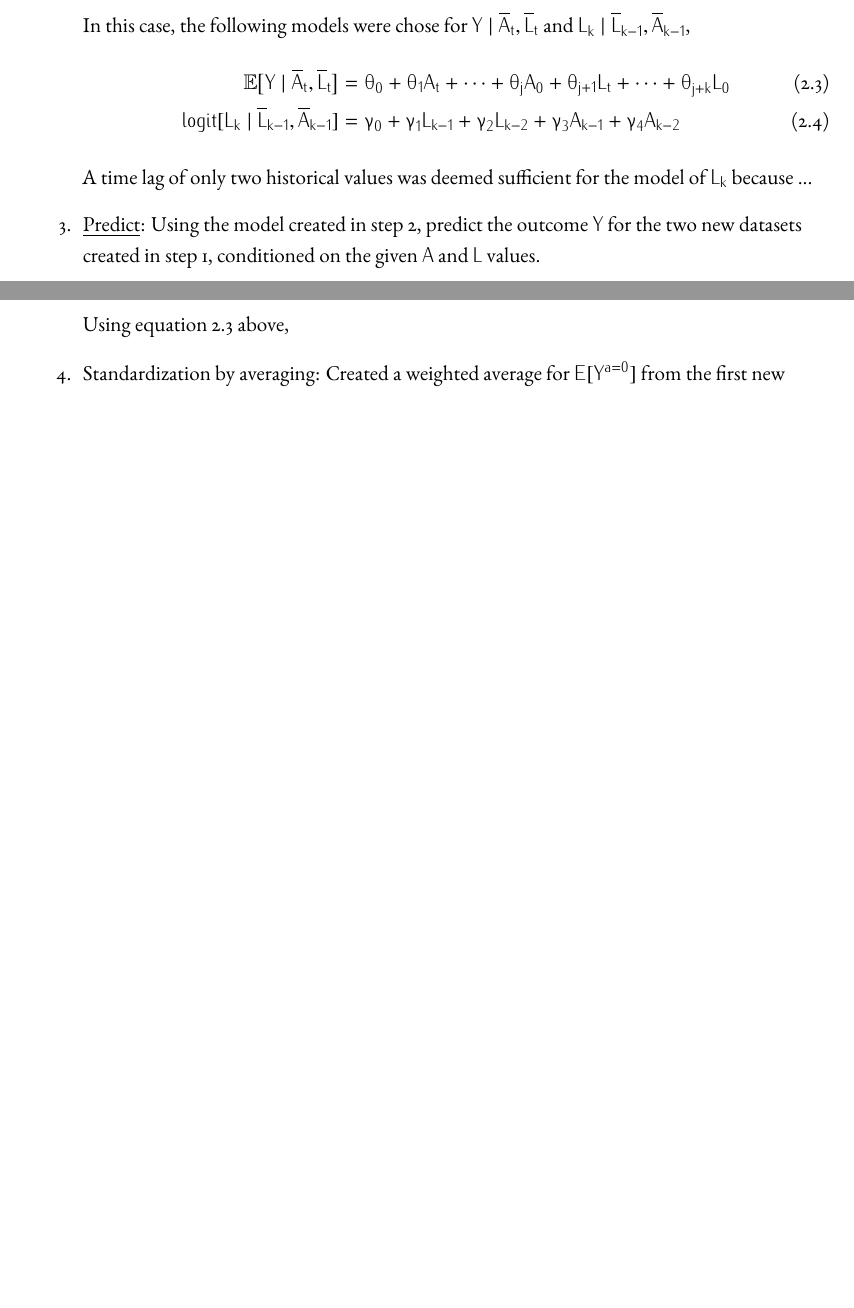
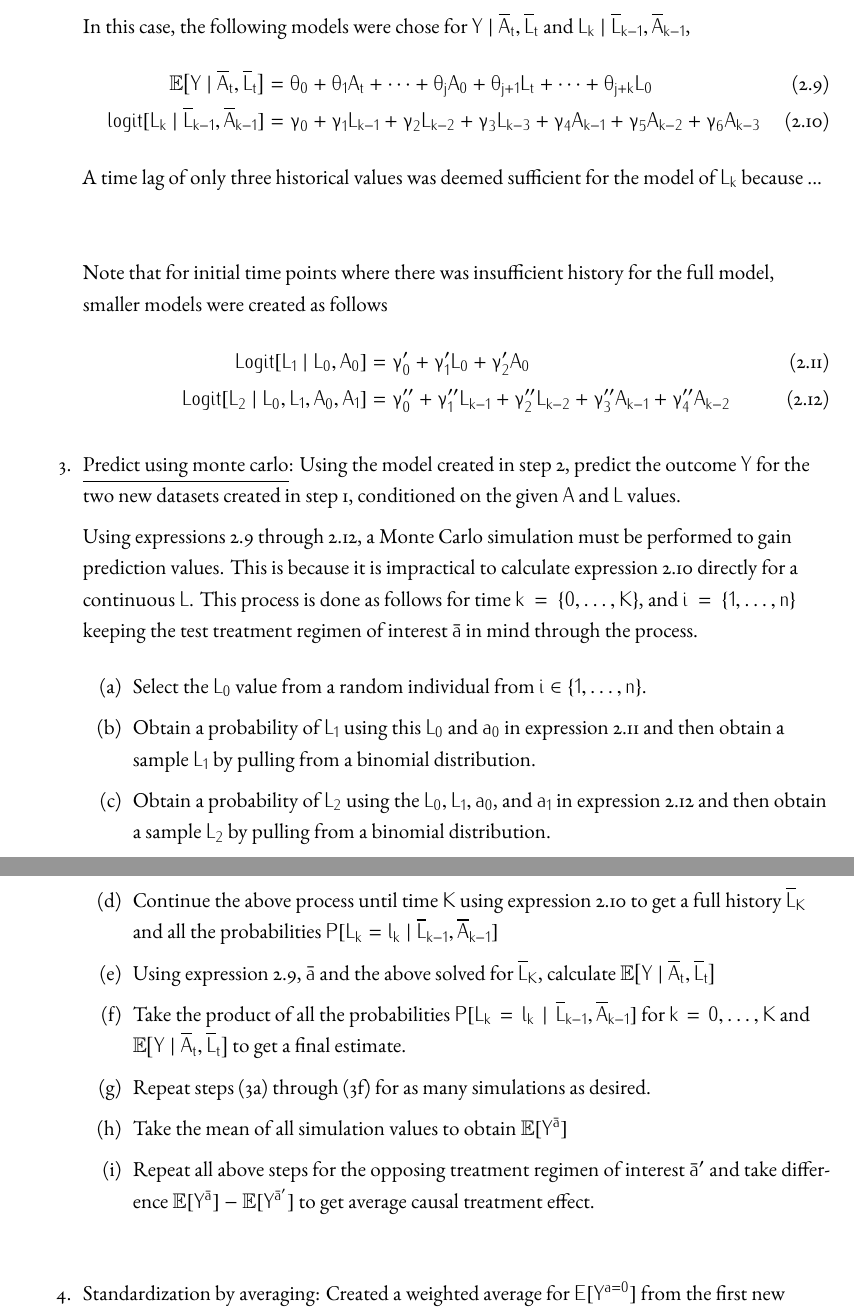
Before and after one commit to morganfb/Thesis, a LaTeX thesis (Write Up/main.tex, which reads Write Up/chapters/chapter2.tex): two parts of pages 22 and 23 of 27 before the commit and two parts of pages 24 and 25 of 29 after it, joined at a grey line, cut so that both start at the same text, the shorter picture padded with empty space. The pictures show the PDF file Write Up/main.pdf that the author committed with the source.

Commit message:
updating writing stuff

```diff
--- a/Write Up/chapters/chapter2.tex
+++ b/Write Up/chapters/chapter2.tex
@@ -8,0 +17,7 @@
+\end{displaymath}
+
+The algorithm to generate datasets is as follows for each individual, of which 1000 were simulated in this study.
+\begin{enumerate}
+\item Take the predetermined coefficients $\vec{\mathbf{\alpha}}$ and $\vec{\mathbf{\beta}} $, which are generated outside the data generating process to provide consistency.  In this study, the values were as follows,
+\begin{align*}
+\begin{tabular}{L|L}
@@ -8,0 +31,14 @@
+ \alpha_5 = 2.46365403 &
+\end{tabular}
+\end{align*}
+\item Create the underlying confounder, $U_i$ from $U_i \sim Unif(0.1, 1)$
+\item Using the following logistic expressions, probabilities for each $L_{k,i}$ and $A_{k,i}$ can be obtained where $k$ is the time and $i$ is the individual, conditional on $\overline{L}_{k-1,i}$ and $\overline{A}_{k-1,i}$.  These probabilities are then used to obtain values for $L_{k,i}$ and $A_{k,i}$ using a binomial distribution with the respective probabilities.
+\begin{align}
+logitP[L_{k,i}] &= \alpha_0 + \alpha_1 \cdot L_{k-1,i} + \alpha_2 \cdot L_{k-2,i} + \alpha_3 A_{k-1,i} + \alpha_4 A_{k-2,i} + \alpha_5 U_i\\
+logit[A_{k,i}] &= \beta_0 + \beta_1 L_{k,i} + \beta_2 L_{k-1,i} + \beta_3 A_{k-1,i} + \beta_4 A_{k-2,i}
+\end{align}
+Note that for low time values when history is limited, the above expressions are slightly modified as follows,
+\begin{align}
+logitP[L_{0,i}] &= \alpha_0 + \alpha_5 U_i\\
+logit[A_{0,i}] &= \beta_0 + \beta_1 L_{k,i} \\
+logitP[L_{1,i}] &= \alpha_0 + \alpha_1 \cdot L_{k-1,i} + \alpha_3 A_{k-1,i}  + \alpha_5 U_i\\
@@ -39,15 +83,34 @@ The method is performed in several steps, as follows
 In this case, the following models were chose for $Y \mid  \overline{A}_t, \overline{L}_t$ and $L_k \mid \overline{L}_{k-1}, \overline{A}_{k-1}$,
 \begin{align}
 \mathbb{E} \big[Y \mid \overline{A}_t, \overline{L}_t \big] &= \theta_{0} + \theta_1 A_{t} + \cdots + \theta_j A_0 + \theta_{j+1} L_t + \cdots + \theta_{j+k} L_0 \label{eq:2} \\
-logit[L_k \mid \overline{L}_{k-1}, \overline{A}_{k-1}] &= \gamma_0 + \gamma_1 L_{k-1} + \gamma_2 L_{k-2} + \gamma_3 A_{k-1} + \gamma_4 A_{k-2}
+logit[L_k \mid \overline{L}_{k-1}, \overline{A}_{k-1}] &= \gamma_0 + \gamma_1 L_{k-1} + \gamma_2 L_{k-2} + \gamma_3 L_{k-3}  + \gamma_4 A_{k-1} + \gamma_5 A_{k-2} + \gamma_6 A_{k-3} \label{eq:3}
 \end{align}
-A time lag of only two historical values was deemed sufficient for the model of $L_k$ because ...
+A time lag of only three historical values was deemed sufficient for the model of $L_k$ because ...
 %% PUT SOME REASONS IN HERE DISCUSSING HOW THESE MODELS WERE CHOSEN... SHOULD I BE USING QUADRATIC TERMS OR INTERACTION TERMS??!?!?!?!
 
 
-\item \underline{Predict}: Using the model created in step 2, predict the outcome $Y$ for the two new datasets created in step 1, conditioned on the given $A$ and $L$ values.
+\vspace{1cm}
+Note that for initial time points where there was insufficient history for the full model, smaller models were created as follows
+\begin{align}
+Logit[L_1 \mid L_0, A_0]  &= \gamma'_0 + \gamma'_1 L_0 +  \gamma'_2 A_0 \label{eq:4} \\
+Logit[L_2 \mid L_0, L_1, A_0, A_1] &= \gamma''_0 + \gamma''_1 L_{k-1} + \gamma''_2 L_{k-2}   + \gamma''_3 A_{k-1} + \gamma''_4 A_{k-2} \label{eq:5}
+\end{align}
 
-Using equation \ref{eq:2} above,
+
+\item \underline{Predict using monte carlo}: Using the model created in step 2, predict the outcome $Y$ for the two new datasets created in step 1, conditioned on the given $A$ and $L$ values.
+
+Using expressions \ref{eq:2} through \ref{eq:5}, a Monte Carlo simulation must be performed to gain prediction values.  This is because it is impractical to calculate expression \ref{eq:3} directly for a continuous $L$.  This process is done as follows for time $k = \{ 0, \dots, K \}$, and $i = \{ 1, \dots, n \}$ keeping the test treatment regimen of interest $\bar{a}$ in mind through the process.
+\begin{enumerate}
+\item Select the $L_0$ value from a random individual from $i \in  \{ 1, \dots, n \}$. \label{step1}
+\item Obtain a probability of $L_1$ using this $L_0$ and $a_0$ in expression \ref{eq:4} and then obtain a sample $L_1$ by pulling from a binomial distribution.
+\item Obtain a probability of $L_2$ using the $L_0, L_1, a_0$, and $a_1$ in expression \ref{eq:5} and then obtain a sample $L_2$ by pulling from a binomial distribution.
+\item Continue the above process until time $K$ using expression \ref{eq:3} to get a full history $\overline{L}_K$ and all the probabilities $P[L_k = l_k \mid  \overline{L}_{k-1}, \overline{A}_{k-1}]$
+\item Using expression \ref{eq:2}, $\bar{a}$ and the above solved for $\overline{L}_K$, calculate $\mathbb{E} \big[Y \mid \overline{A}_t, \overline{L}_t \big]$
+\item Take the product of all the probabilities $P[L_k = l_k \mid  \overline{L}_{k-1}, \overline{A}_{k-1}]$ for $k = 0, \dots, K$ and $\mathbb{E} \big[Y \mid \overline{A}_t, \overline{L}_t \big]$ to get a final estimate.  \label{laststep}
+\item Repeat steps (\ref{step1}) through (\ref{laststep}) for as many simulations as desired.
+\item Take the mean of all simulation values to obtain $\mathbb{E}[Y^{\bar{a}}]$
+\item Repeat all above steps for the opposing treatment regimen of interest $\bar{a}'$ and take difference $\mathbb{E}[Y^{\bar{a}}] - \mathbb{E}[Y^{\bar{a}'}]$ to get average causal treatment effect.
+\end{enumerate}
 
 \item \underline{Standardization by averaging}:  Created a weighted average for $E[Y^{a=0}]$ from the first new dataset and one for $E[Y^{a=1}]$ from the second new dataset
 \end{enumerate}
```
Also changed, not shown: Write Up/Dissertate.cls (+4 -0 lines), Write Up/chapters/chapter1.tex (+2 -2 lines), Write Up/main.pdf, Write Up/chapters/chapter2.tex (25 more changed lines), 10 other files.
